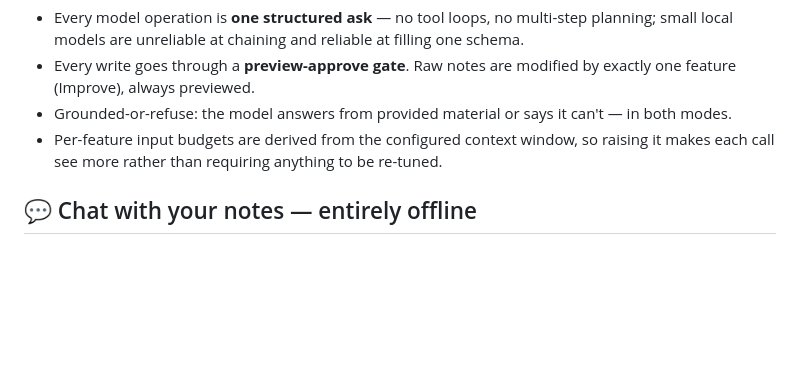
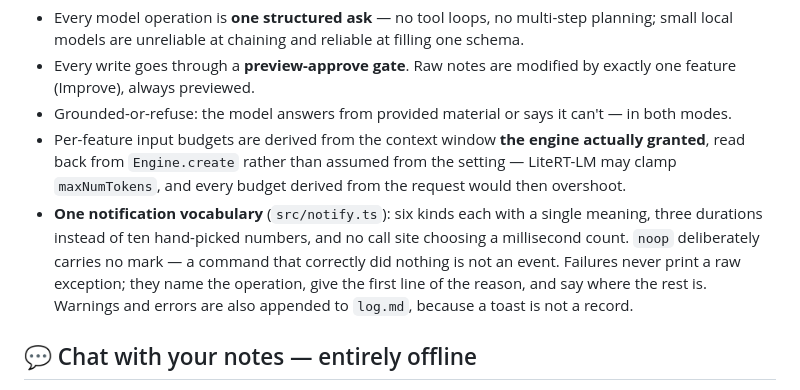
Before and after one commit to itsyuimorii/obsidian-gemma4-litert-wiki, a Markdown page: README.md, the part around the change. GitHub-like rendering; blank space fills up the shorter version.

Commit message:
Record the notification rules in the engineering-rules list

```diff
--- a/README.md
+++ b/README.md
@@ -61,7 +61,8 @@ Everything it writes is plain markdown in your vault — nothing is locked in a
 - Every model operation is **one structured ask** — no tool loops, no multi-step planning; small local models are unreliable at chaining and reliable at filling one schema.
 - Every write goes through a **preview-approve gate**. Raw notes are modified by exactly one feature (Improve), always previewed.
 - Grounded-or-refuse: the model answers from provided material or says it can't — in both modes.
-- Per-feature input budgets are derived from the configured context window, so raising it makes each call see more rather than requiring anything to be re-tuned.
+- Per-feature input budgets are derived from the context window **the engine actually granted**, read back from `Engine.create` rather than assumed from the setting — LiteRT-LM may clamp `maxNumTokens`, and every budget derived from the request would then overshoot.
+- **One notification vocabulary** (`src/notify.ts`): six kinds each with a single meaning, three durations instead of ten hand-picked numbers, and no call site choosing a millisecond count. `noop` deliberately carries no mark — a command that correctly did nothing is not an event. Failures never print a raw exception; they name the operation, give the first line of the reason, and say where the rest is. Warnings and errors are also appended to `log.md`, because a toast is not a record.
 
 ## 💬 Chat with your notes — entirely offline
 
```
